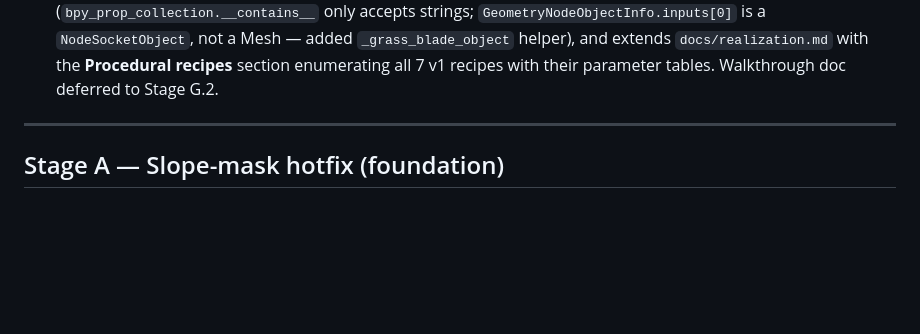
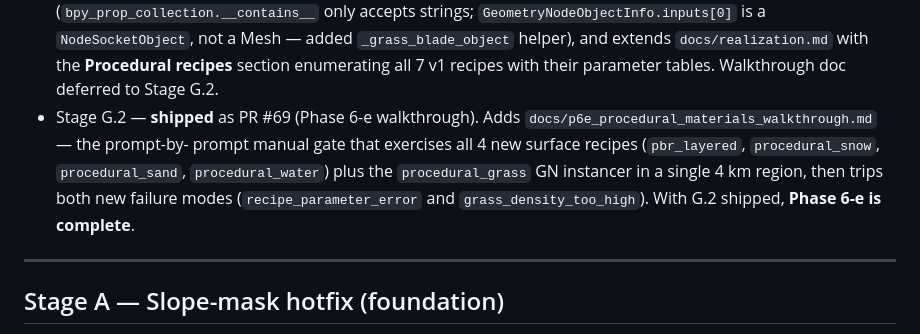
Before and after one commit to mehdiskouri/world_forge, a Markdown page: AGENT/dev_phases/phase6e_PBR.md, the part around the change. GitHub-like rendering; blank space fills up the shorter version.

```diff
--- a/AGENT/dev_phases/phase6e_PBR.md
+++ b/AGENT/dev_phases/phase6e_PBR.md
@@ -86,6 +86,14 @@ Stages B–G open as fresh branches off main as they ship.
   `docs/realization.md` with the **Procedural recipes** section
   enumerating all 7 v1 recipes with their parameter tables.
   Walkthrough doc deferred to Stage G.2.
+- Stage G.2 — **shipped** as PR #69 (Phase 6-e walkthrough). Adds
+  `docs/p6e_procedural_materials_walkthrough.md` — the prompt-by-
+  prompt manual gate that exercises all 4 new surface recipes
+  (`pbr_layered`, `procedural_snow`, `procedural_sand`,
+  `procedural_water`) plus the `procedural_grass` GN instancer in a
+  single 4 km region, then trips both new failure modes
+  (`recipe_parameter_error` and `grass_density_too_high`). With G.2
+  shipped, **Phase 6-e is complete**.
 
 ---
 
```
Also changed, not shown: docs/p6e_procedural_materials_walkthrough.md (added, +321 -0 lines).
